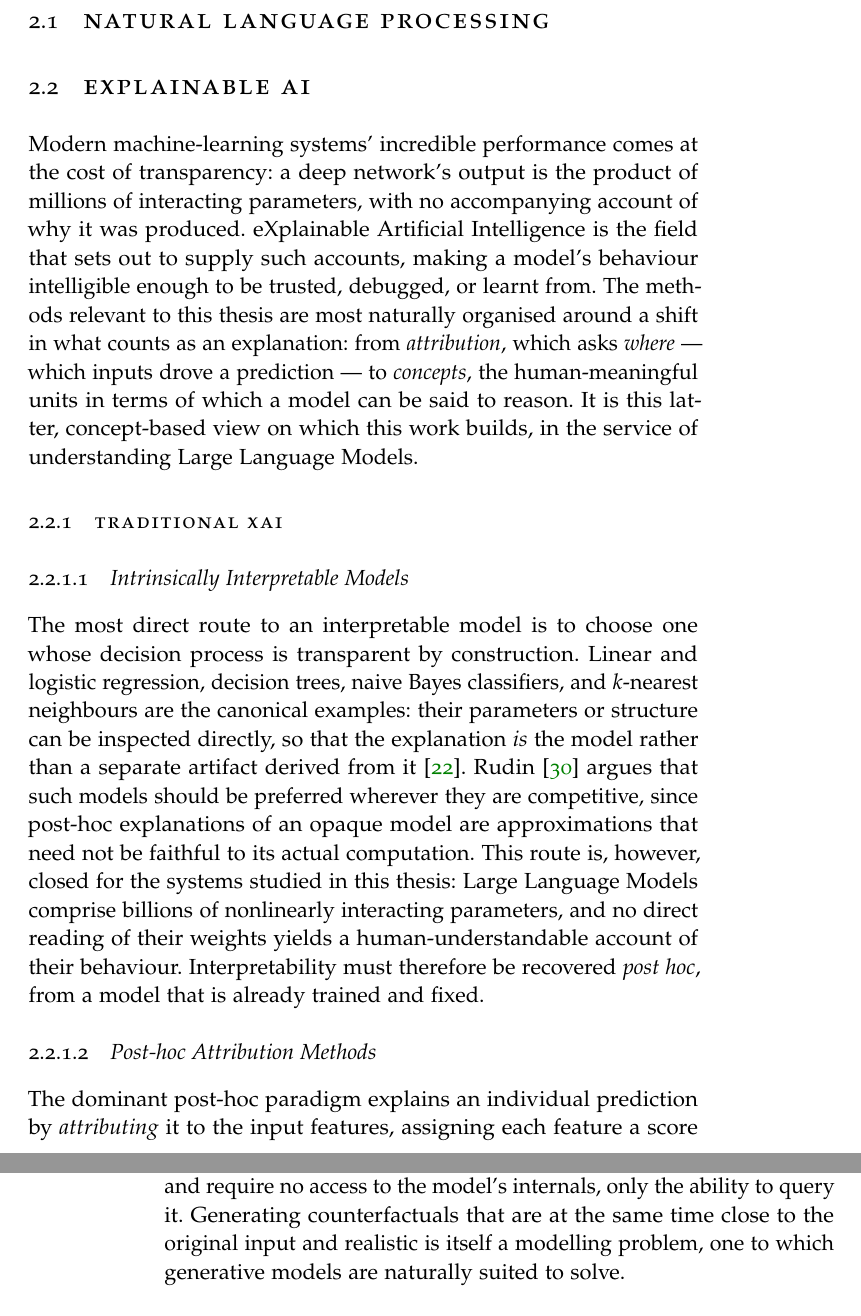
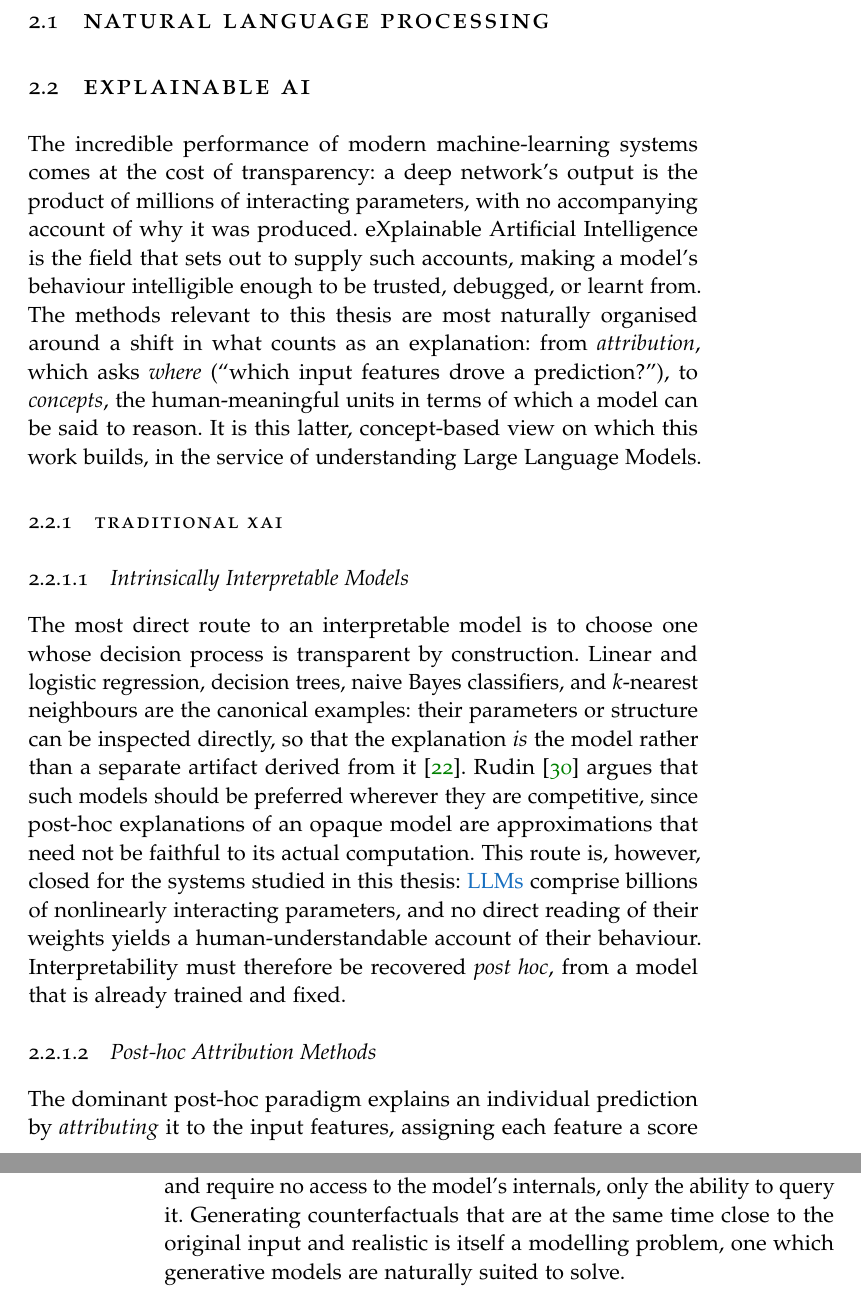
Before and after one commit to marchfra/master-thesis, a LaTeX thesis (thesis.tex, which reads Chapters/C02_Background.tex): two parts of pages 15 and 16 of 43, joined at a grey line, cut so that both start at the same text. The pictures show the PDF file thesis.pdf that the author committed with the source.

Commit message:
Final Trad-XAI corrections

```diff
--- a/Chapters/C02_Background.tex
+++ b/Chapters/C02_Background.tex
@@ -8,14 +8,4 @@
 
 \section{eXplainable AI} \label{sec:background:xai}
 
-Modern machine-learning systems' incredible performance comes at the cost of
-transparency: a deep network's output is the product of millions of interacting
-parameters, with no accompanying account of why it was produced. \ac{XAI} is the
-field that sets out to supply such accounts, making a model's behaviour
-intelligible enough to be trusted, debugged, or learnt from. The methods
-relevant to this thesis are most naturally organised around a shift in what
-counts as an explanation: from \emph{attribution}, which asks \emph{where} ---
-which inputs drove a prediction --- to \emph{concepts}, the human-meaningful
-units in terms of which a model can be said to reason. It is this latter,
-concept-based view on which this work builds, in the service of understanding
-\aclp{LLM}.
+The incredible performance of modern machine-learning systems comes at the cost
@@ -22,3 +16,9 @@ concept-based view on which this work builds, in the service of understanding
+methods relevant to this thesis are most naturally organised around a shift in
+what counts as an explanation: from \emph{attribution}, which asks \emph{where}
+(``which input features drove a prediction?''), to \emph{concepts}, the
+human-meaningful units in terms of which a model can be said to reason. It is
+this latter, concept-based view on which this work builds, in the service of
+understanding \aclp{LLM}.
 
 \subsection{Traditional XAI} \label{sec:background:xai:trad-xai}
 
@@ -74,7 +74,7 @@ concept-based view on which this work builds, in the service of understanding
     attractive because they are actionable and require no access to the model's
     internals, only the ability to query it. Generating counterfactuals that are
     at the same time close to the original input and realistic is itself a
-    modelling problem, one to which generative models are naturally suited to
+    modelling problem, one which generative models are naturally suited to
     solve.
 
 \subsubsection{Prototypes}
```
Also changed, not shown: thesis.pdf, Chapters/C02_Background.tex (6 more changed lines).
